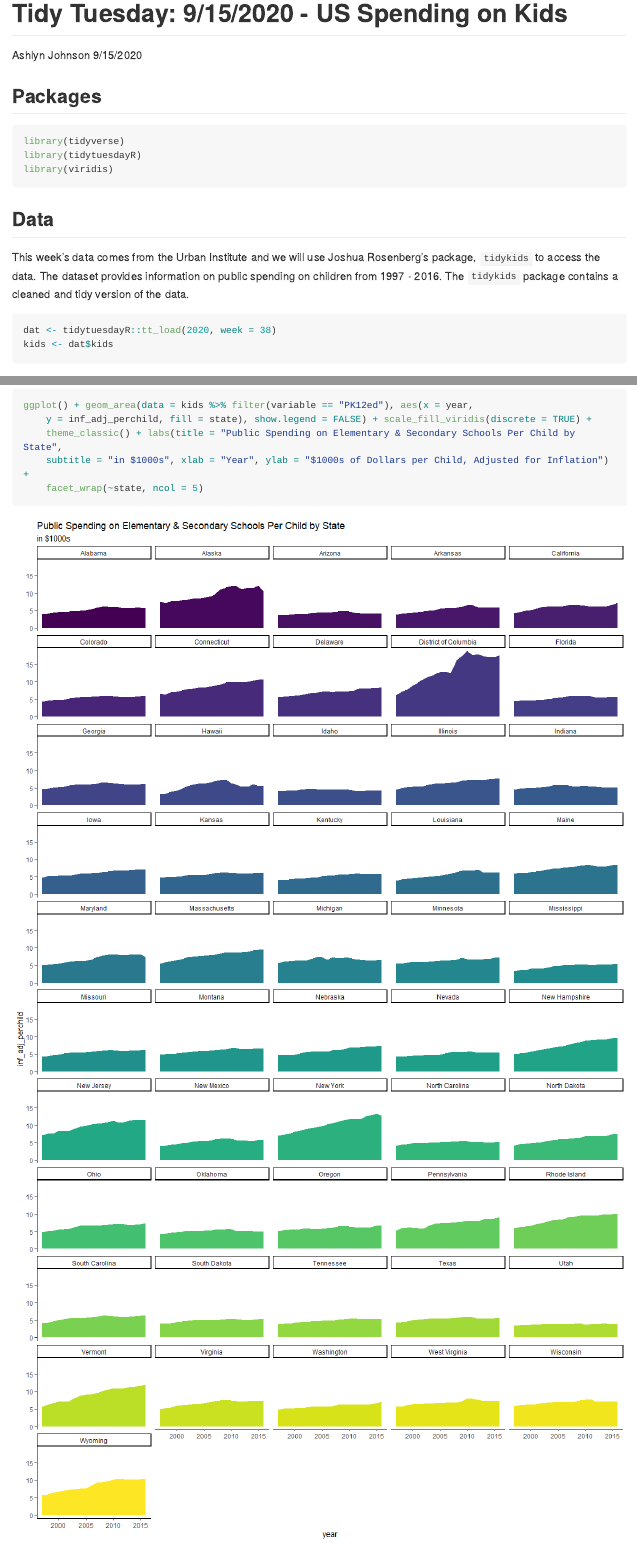
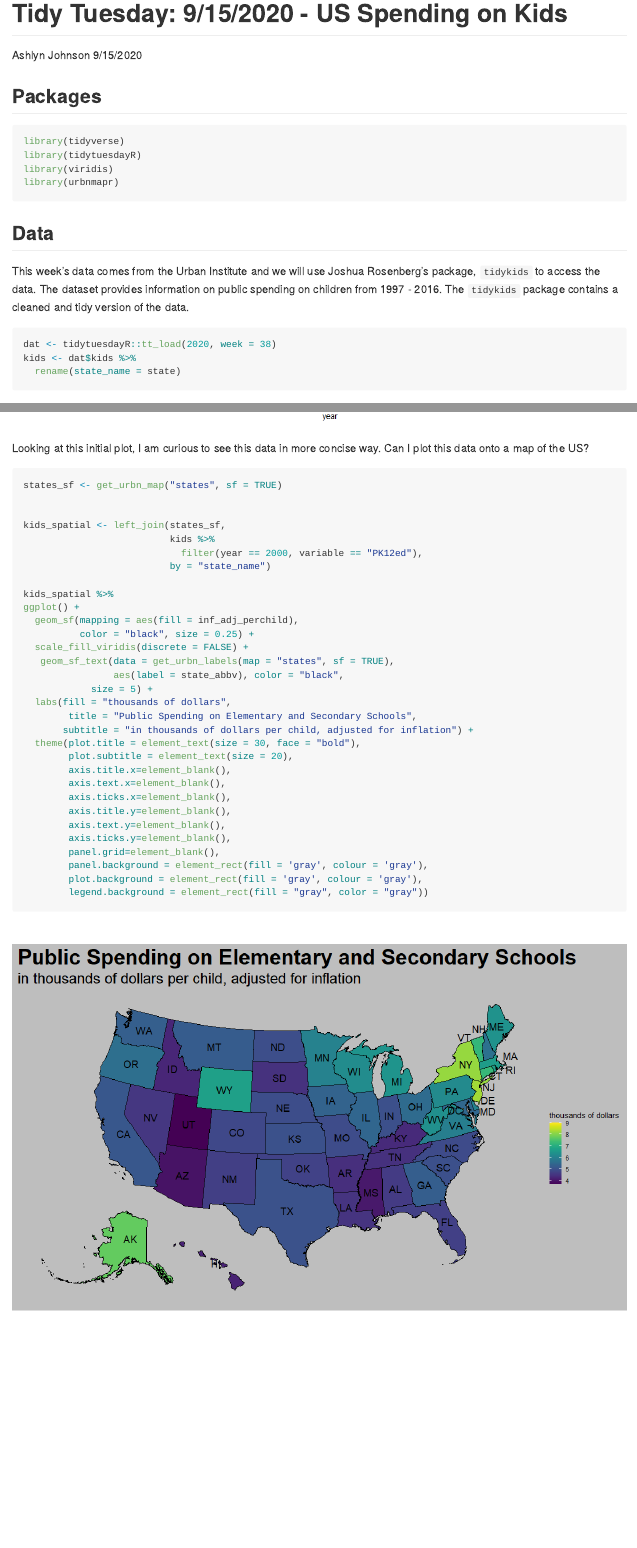
Before and after one commit to ashlyngjohnson/tidytuesday, an R Markdown document (2020_Week38/200915_tidytuesday.Rmd): the page in a window 1100 px wide, from its top, and a second part further down, joined at a grey line. The pictures show the output file 2020_Week38/200915_tidytuesday.md that the author committed with the source, drawn offline in the style of GitHub; long lines of code are wrapped.

Commit message:
Progress on initial US map figure, year 2000.

````diff
--- a/2020_Week38/200915_tidytuesday.Rmd
+++ b/2020_Week38/200915_tidytuesday.Rmd
@@ -10,6 +10,7 @@ output: github_document
 library(tidyverse)
 library(tidytuesdayR)
 library(viridis)
+library(urbnmapr)
 ```
 
 ## Data
@@ -17,7 +18,8 @@ This week's data comes from the Urban Institute and we will use Joshua Rosenberg
 
 ```{r importing data, results = 'hide', message = FALSE, error = FALSE, warning = FALSE}
 dat <- tidytuesdayR::tt_load(2020, week = 38)
-kids <- dat$kids
+kids <- dat$kids %>%
+  rename(state_name = state)
 ```
 
 **inf_adj** is the value adjusted for inflation and **inf_adj_perchild** is the value adjusted for inflation per child.
@@ -28,10 +30,48 @@ kids <- dat$kids
 ggplot() +
   geom_area(data = kids %>%
               filter(variable == "PK12ed"),
-            aes(x = year, y = inf_adj_perchild, fill = state),
+            aes(x = year, y = inf_adj_perchild, fill = state_name),
             show.legend = FALSE) +
   scale_fill_viridis(discrete = TRUE) +
   theme_classic() +
   labs(title = "Public Spending on Elementary & Secondary Schools Per Child by State", subtitle = "in $1000s", xlab = "Year", ylab = "$1000s of Dollars per Child, Adjusted for Inflation") +
-  facet_wrap(~state, ncol = 5)
+  facet_wrap(~state_name, ncol = 5)
 ```
+
+
+Looking at this initial plot, I am curious to see this data in more concise way. Can I plot this data onto a map of the US?
+
+```{r fig2, fig.height = 8, fig.width = 12 }
+states_sf <- get_urbn_map("states", sf = TRUE)
+
+
+kids_spatial <- left_join(states_sf,
+                          kids %>%
+                            filter(year == 2000, variable == "PK12ed"),
+                          by = "state_name")
+
+kids_spatial %>%
+ggplot() +
+  geom_sf(mapping = aes(fill = inf_adj_perchild),
+          color = "black", size = 0.25) +
+  scale_fill_viridis(discrete = FALSE) +
+   geom_sf_text(data = get_urbn_labels(map = "states", sf = TRUE),
+                aes(label = state_abbv), color = "black",
+            size = 5) +
+  labs(fill = "thousands of dollars",
+        title = "Public Spending on Elementary and Secondary Schools",
+       subtitle = "in thousands of dollars per child, adjusted for inflation") +
+  theme(plot.title = element_text(size = 30, face = "bold"),
+        plot.subtitle = element_text(size = 20),
+        axis.title.x=element_blank(),
+        axis.text.x=element_blank(),
+        axis.ticks.x=element_blank(),
+        axis.title.y=element_blank(),
+        axis.text.y=element_blank(),
+        axis.ticks.y=element_blank(),
+        panel.grid=element_blank(),
+        panel.background = element_rect(fill = 'gray', colour = 'gray'),
+        plot.background = element_rect(fill = 'gray', colour = 'gray'),
+        legend.background = element_rect(fill = "gray", color = "gray"))
+
+```
````
Also changed, not shown: 2020_Week38/200915_tidytuesday.md, 2020_Week38/200915_tidytuesday_files/figure-gfm/fig2-1.png (added).
